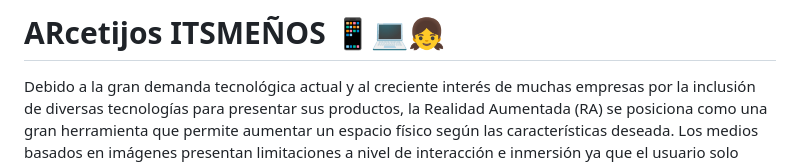
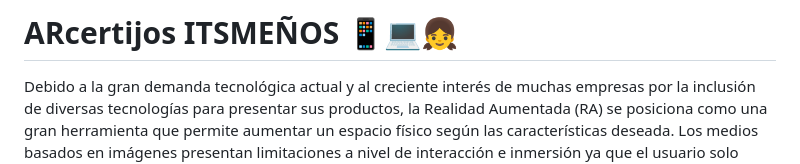
Before and after one commit to SistemasTecTlaxiaco/actividad-11-proyecto-final-de-realidad-aumentada-equipo-magaly, a Markdown page: README.md, the part around the change. Drawn GitHub-style.

```diff
--- a/README.md
+++ b/README.md
@@ -1,4 +1,4 @@
-# ARcetijos ITSMEÑOS :iphone::computer::girl:
+# ARcertijos ITSMEÑOS :iphone::computer::girl:
 Debido a la gran demanda tecnológica actual y al creciente interés de muchas empresas por la inclusión de diversas tecnologías para presentar sus productos, la Realidad Aumentada (RA) se posiciona como una gran herramienta que permite aumentar un espacio físico según las características deseada. Los medios basados en imágenes presentan limitaciones a nivel de interacción e inmersión ya que el usuario solo puede ver el proyecto establecido sin modificar parámetros que le permitan sentirse a gusto con el espacio arquitectónico de su interés.
 # OBJETIVO DEL PROYECTO :checkered_flag:
 El objetivo principal de este proyecto es crear una plataforma que combine elementos de realidad aumentada y reconocimiento de voz para ofrecer una experiencia única
```
